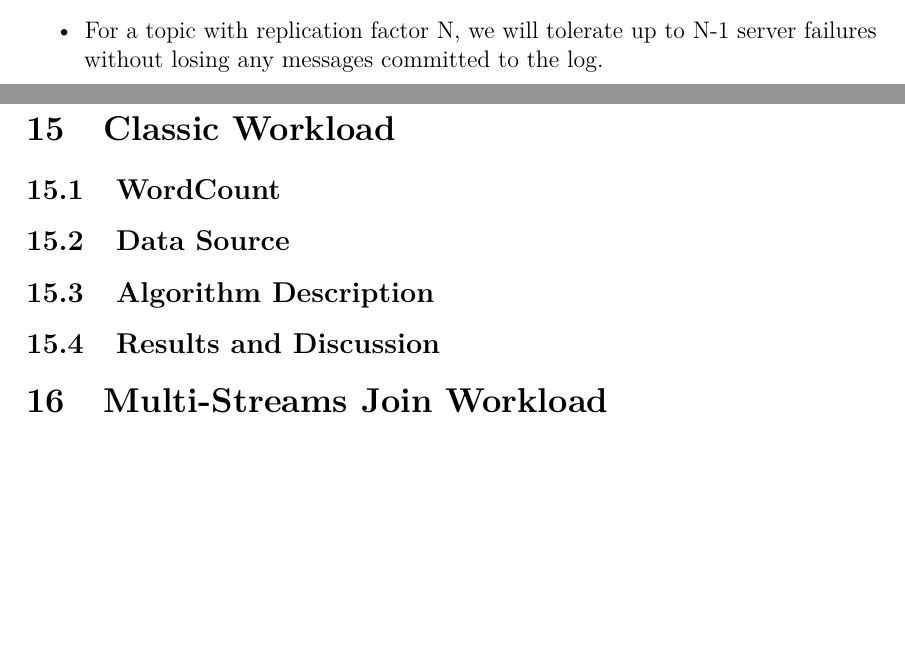
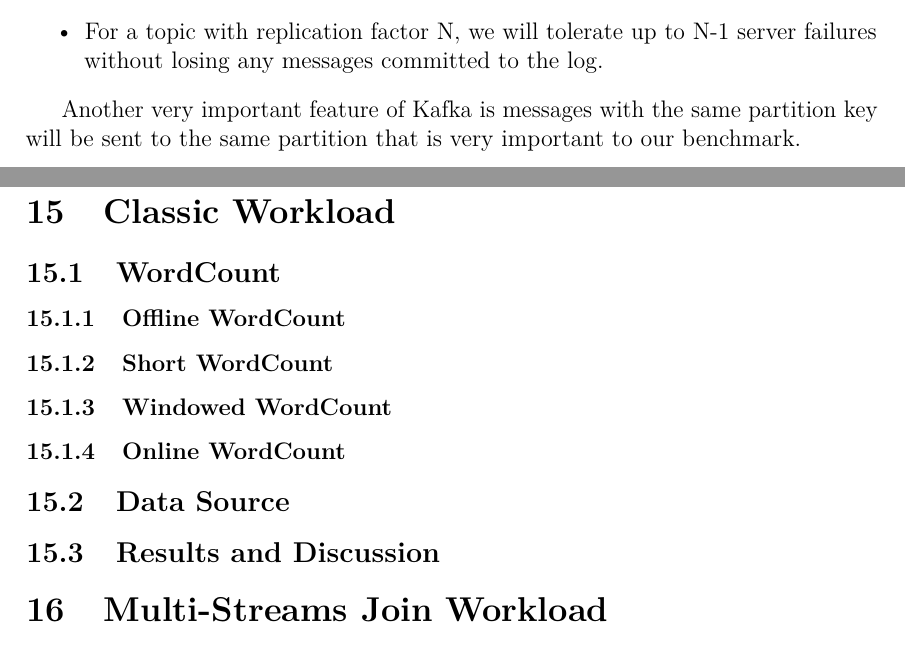
Before and after one commit to wangyangjun/MasterThesis, a LaTeX thesis (thesis.tex, which reads 2background.tex, 5experiment.tex): two parts of pages 14 and 22 of 27, joined at a grey line, cut so that both start at the same text, the shorter picture padded with empty space. Compiled offline with pdfLaTeX.

Commit message:
Update chapter2 background

```diff
--- a/2background.tex
+++ b/2background.tex
@@ -113,6 +113,10 @@
 \end{itemize}
 
 
+Another very important feature of Kafka is messages with the same partition key will be sent to the same partition that is very important to our benchmark.
+% kafka guarantees that data with same key will be sent to the same partition
+
+
 \begin{figure}
   \begin{center}
   \subfigure{\includegraphics[scale=0.75]{images/partitioned_log}}
--- a/5experiment.tex
+++ b/5experiment.tex
@@ -6,8 +6,12 @@
 
 \section{Classic Workload}
 \subsection{WordCount}
+\subsubsection{Offline WordCount}
+\subsubsection{Short WordCount}
+\subsubsection{Windowed WordCount}
+\subsubsection{Online WordCount}
+
 \subsection{Data Source}
-\subsection{Algorithm Description}
 \subsection{Results and Discussion}
 
 \section{Multi-Streams Join Workload}
```
Also changed, not shown: master_thesis.pdf, 5experiment.tex (2 more changed lines).
